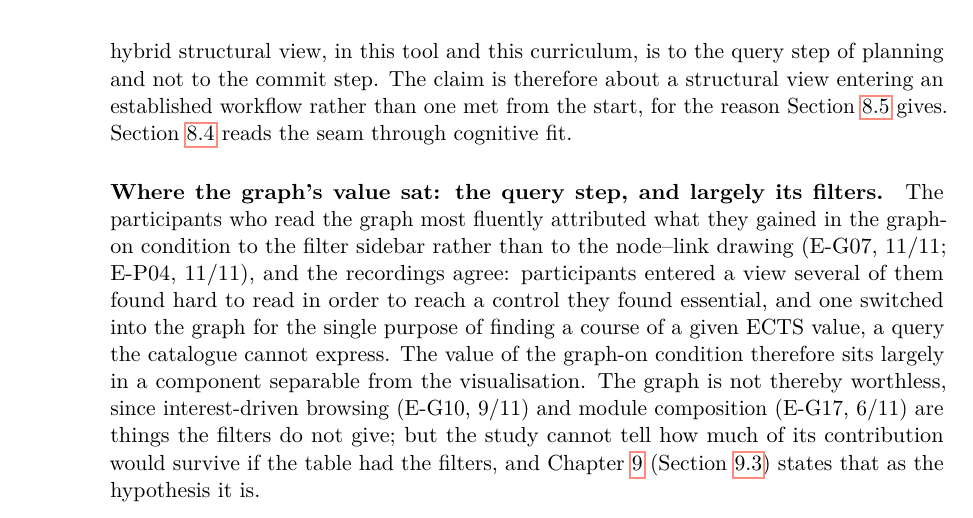
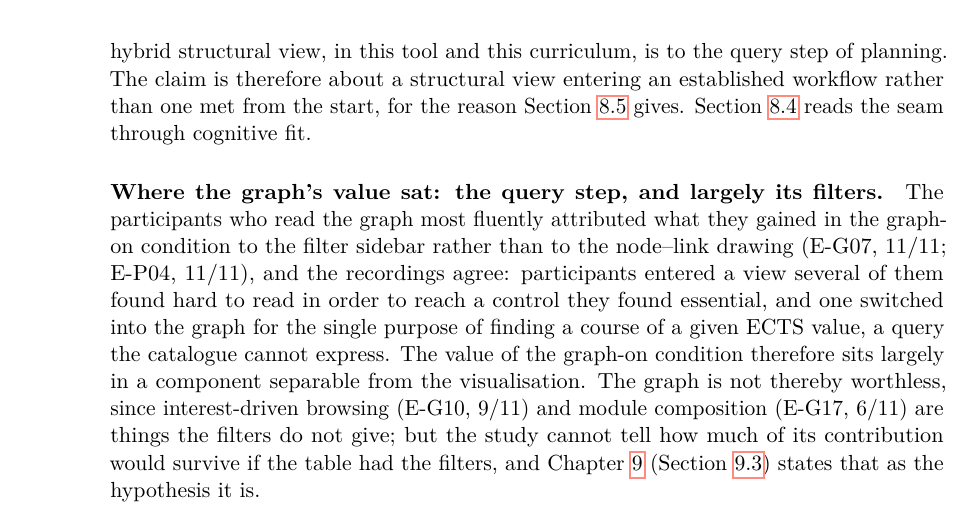
Before and after one commit to morischumacher/Diploma_Thesis, a LaTeX thesis (main.tex, which reads chapters/discussion.tex): part of page 112 of 199, cut so that both start at the same text. Compiled offline with pdfLaTeX.

Commit message:
Updates from Overleaf

```diff
--- a/chapters/discussion.tex
+++ b/chapters/discussion.tex
@@ -45,7 +45,7 @@ Because the briefs stated no curriculum rules, participants met them only throug
 A hybrid interface over one plan has to move work between views without either view duplicating the other. The Parking Stage is how this tool does it: a buffer outside the plan's accounting where courses found in the graph, or surfaced by a recommendation, wait until they are assigned in the table, and every participant used it that way. This is offered as a hypothesis for other shared-plan hybrids: that a shared-plan hybrid does not need each view to do everything, but does need an explicit place for a decision made and not yet committed. The same property is its cost, since parked credits are invisible to every completion readout and several participants compensated for that in their heads.
 
 \paragraph{The graph occupies a place in the process rather than adding one.}
-When the graph becomes available it does not extend the planning cycle with a third station; it takes over the station the catalogue held, at the catalogue's occupancy and entry count, and the cycle keeps its shape and its period (Section~\ref{sec:eval-substitution}). What changes is the surface on which a named requirement is turned into candidate courses. The contribution of a hybrid structural view, in this tool and this curriculum, is to the query step of planning and not to the commit step. The claim is therefore about a structural view entering an established workflow rather than one met from the start, for the reason Section~\ref{sec:disc-limitations} gives. Section~\ref{sec:disc-related} reads the seam through cognitive fit.
+When the graph becomes available it does not extend the planning cycle with a third station; it takes over the station the catalogue held, at the catalogue's occupancy and entry count, and the cycle keeps its shape and its period (Section~\ref{sec:eval-substitution}). What changes is the surface on which a named requirement is turned into candidate courses. The contribution of a hybrid structural view, in this tool and this curriculum, is to the query step of planning. The claim is therefore about a structural view entering an established workflow rather than one met from the start, for the reason Section~\ref{sec:disc-limitations} gives. Section~\ref{sec:disc-related} reads the seam through cognitive fit.
 
 \paragraph{Where the graph's value sat: the query step, and largely its filters.}
 The participants who read the graph most fluently attributed what they gained in the graph-on condition to the filter sidebar rather than to the node--link drawing (E-G07, 11/11; E-P04, 11/11), and the recordings agree: participants entered a view several of them found hard to read in order to reach a control they found essential, and one switched into the graph for the single purpose of finding a course of a given ECTS value, a query the catalogue cannot express. The value of the graph-on condition therefore sits largely in a component separable from the visualisation. The graph is not thereby worthless, since interest-driven browsing (E-G10, 9/11) and module composition (E-G17, 6/11) are things the filters do not give; but the study cannot tell how much of its contribution would survive if the table had the filters, and Chapter~\ref{chap:conclusion} (Section~\ref{sec:disc-future}) states that as the hypothesis it is.
```
